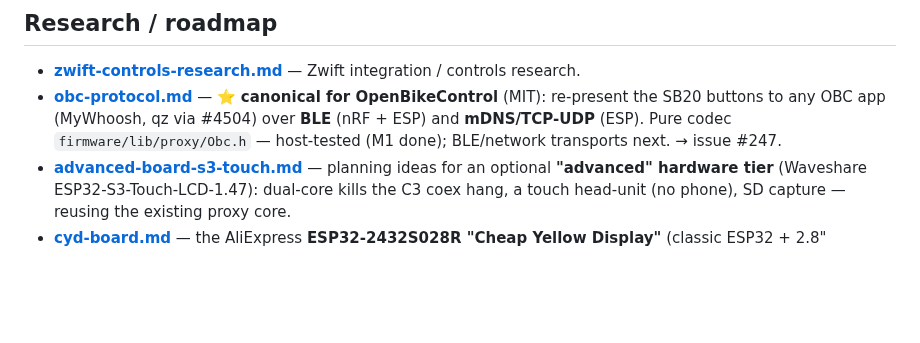
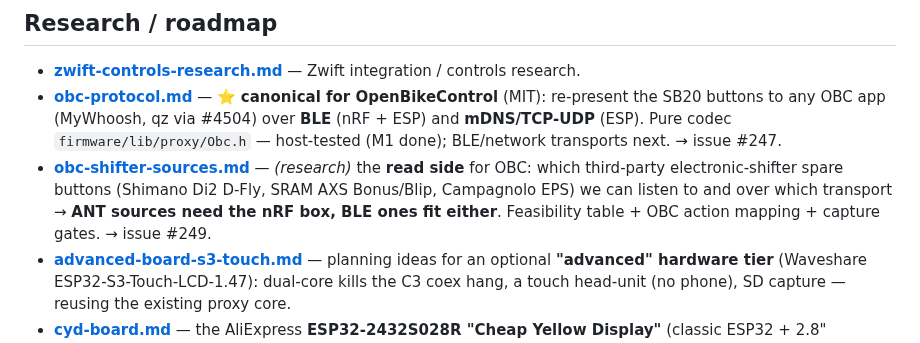
Before and after one commit to cauldnz/SB20-power-proxy, a Markdown page: code/findings/README.md, the part around the change. Rendered like a GitHub page; blank space fills up the shorter version.

```diff
--- a/code/findings/README.md
+++ b/code/findings/README.md
@@ -63,6 +63,7 @@ later that worked before, the answer is usually in here.
 ## Research / roadmap
 - **[zwift-controls-research.md](zwift-controls-research.md)** — Zwift integration / controls research.
 - **[obc-protocol.md](obc-protocol.md)** — ⭐ **canonical for OpenBikeControl** (MIT): re-present the SB20 buttons to any OBC app (MyWhoosh, qz via #4504) over **BLE** (nRF + ESP) and **mDNS/TCP-UDP** (ESP). Pure codec `firmware/lib/proxy/Obc.h` — host-tested (M1 done); BLE/network transports next. → issue #247.
+- **[obc-shifter-sources.md](obc-shifter-sources.md)** — *(research)* the **read side** for OBC: which third-party electronic-shifter spare buttons (Shimano Di2 D-Fly, SRAM AXS Bonus/Blip, Campagnolo EPS) we can listen to and over which transport → **ANT sources need the nRF box, BLE ones fit either**. Feasibility table + OBC action mapping + capture gates. → issue #249.
 - **[advanced-board-s3-touch.md](advanced-board-s3-touch.md)** — planning ideas for an optional **"advanced" hardware tier** (Waveshare ESP32-S3-Touch-LCD-1.47): dual-core kills the C3 coex hang, a touch head-unit (no phone), SD capture — reusing the existing proxy core.
 - **[cyd-board.md](cyd-board.md)** — the AliExpress **ESP32-2432S028R "Cheap Yellow Display"** (classic ESP32 + 2.8" 240×320 resistive touch, COM17): ported + twin-tested head-unit target (`esp32cyd*` envs, banded no-PSRAM rendering) + the port gotchas (GPIO8 = flash pin!).
 - **[nrf52-sense.md](nrf52-sense.md)** — the **Seeed XIAO nRF52840 Sense** (COM18): the BLE(/ANT) track-bike repeater-with-correction + IMU capture board. Toolchain (maxgerhardt `#develop`, `xiaoblesense_adafruit`), the licensed **S340/ANT** path + brick-risk staging, and the Web-Bluetooth/Connect-IQ control surface. → `firmware-nrf/`.
```
Also changed, not shown: code/findings/obc-shifter-sources.md (added, +214 -0 lines).
